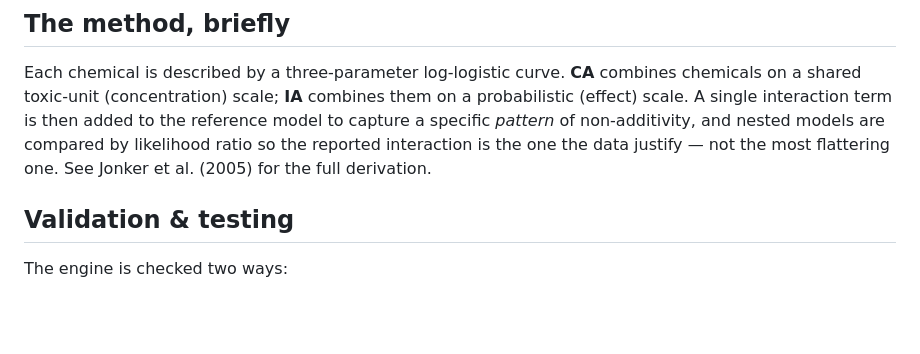
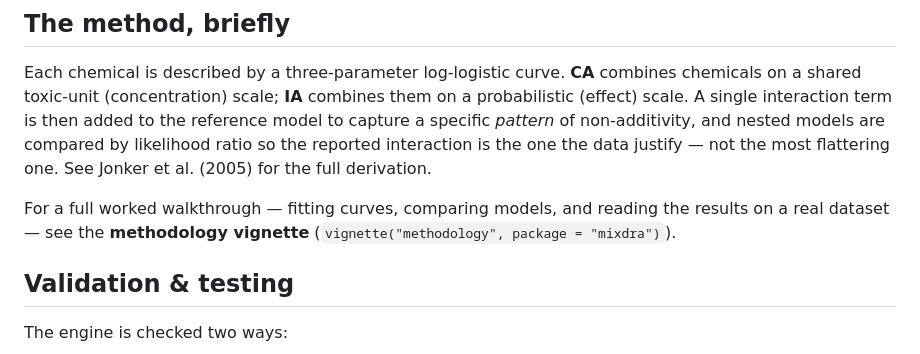
Before and after one commit to SvL-1/mixdra, a Markdown page: README.md, the part around the change. Rendered like a GitHub page; blank space fills up the shorter version.

Commit message:
docs: add methodology vignette (Plan 6) (#3)
* docs(spec): methodology vignette design (Plan 6)

* docs(plan): methodology vignette implementation plan (Plan 6)

* docs(vignette): scaffold pre-computed methodology vignette

* docs(plan): don't commit generated vignette HTML (build artefact)

* docs(vignette): git-ignore generated vignette HTML

* docs(vignette): intro + data-loading section

* docs(vignette): single-compound curves section

* docs(vignette): CA vs IA reference-models section

* chore: ignore vignette-build scratch files

* docs(vignette): deviation models + staged fitting section

* docs(vignette): LR-test model-selection section

* docs(vignette): interpret + binary plots section

* docs(vignette): ternary coda + references section

* docs(vignette): pre-computed methodology vignette + figures

Fix plot chunks: drop results="hide" (it suppressed include_graphics
images) and suppress messages/warnings globally so the 6 static figures
embed and the fit chunks don't leak Nelder-Mead noise.

* docs(readme): link to the methodology vignette

* docs(plan): record plot-chunk results=hide correction

* docs(vignette): correct S/A sign convention (a>0 antagonism, a<0 synergism)

Match the engine + app: R/mix-response.R SA core=a*prod(z), rhs=exp(core)
so a>0 needs more toxic units = less potent = antagonism; R/app-binary.R
states the same. Prose previously had the signs reversed.

* docs(vignette): clarify single vs staged-fit curve params

analyse_single fits each chemical independently with its own max, while
analyse_mixture pools a single shared max and re-fits the reference curve
on the single-compound rows -- so the held-fixed values differ slightly
from the per-chemical fits. The old 'exactly what the staged fit holds
fixed' wording contradicted the package's own Step 5 output.

```diff
--- a/README.md
+++ b/README.md
@@ -143,6 +143,9 @@ non-additivity, and nested models are compared by likelihood ratio so the report
 the one the data justify — not the most flattering one. See Jonker et al. (2005) for the full
 derivation.
 
+For a full worked walkthrough — fitting curves, comparing models, and reading the results on a
+real dataset — see the **methodology vignette** (`vignette("methodology", package = "mixdra")`).
+
 ## Validation & testing
 
 The engine is checked two ways:
```
Also changed, not shown: vignettes/figure-curve1.png (added), vignettes/figure-curve2.png (added), vignettes/figure-isobole.png (added), vignettes/figure-isoplane.png (added), vignettes/figure-obs-pred.png (added), vignettes/figure-surface.png (added), 8 other files.
